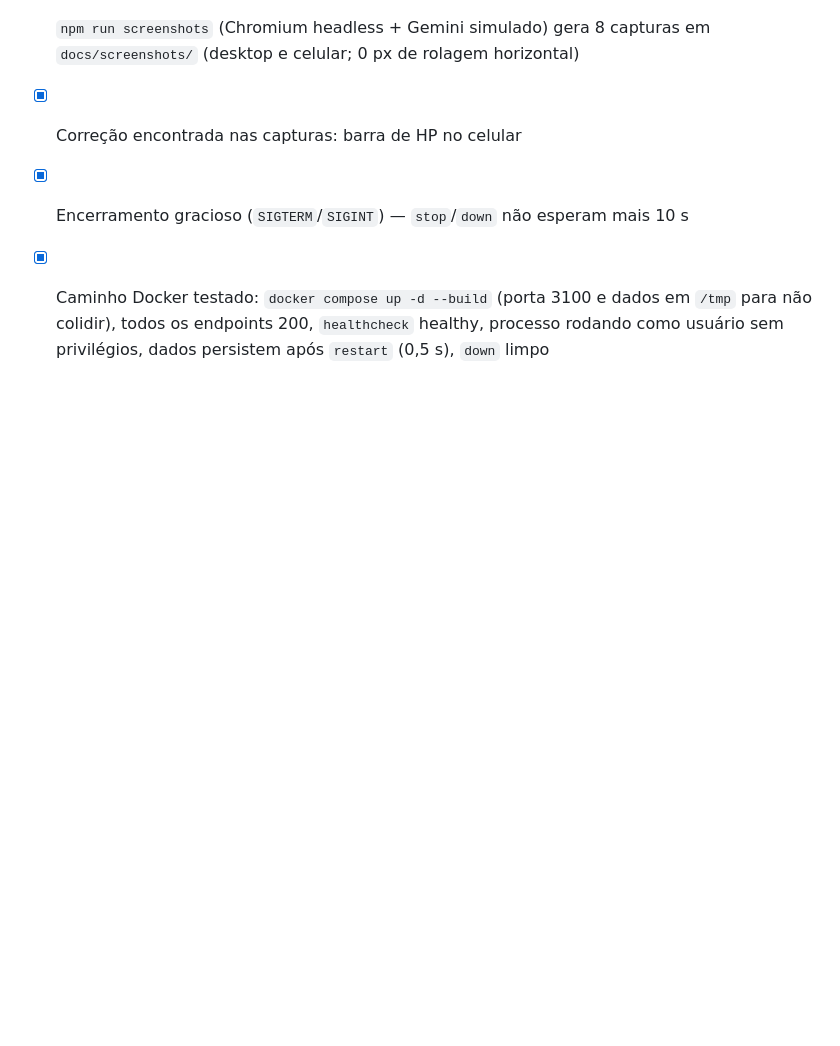
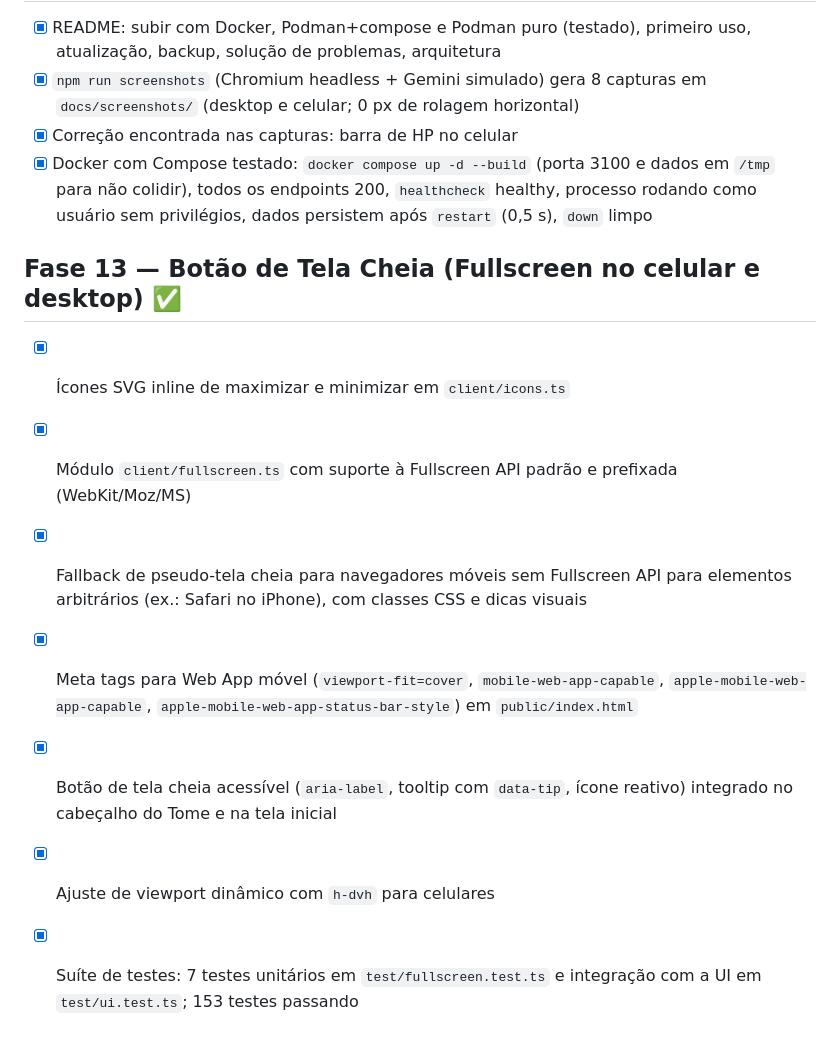
Before and after one commit to alghostzx/Chronicler-Engine, a Markdown page: TASKS.md, the part around the change. Rendered like a GitHub page; blank space fills up the shorter version.

```diff
--- a/TASKS.md
+++ b/TASKS.md
@@ -103,5 +103,13 @@ Plano completo: ver seção 11 do [design document](chronicler_engine_design_doc
 - [x] README: subir com Docker, Podman+compose e Podman puro (testado), primeiro uso, atualização, backup, solução de problemas, arquitetura
 - [x] `npm run screenshots` (Chromium headless + Gemini simulado) gera 8 capturas em `docs/screenshots/` (desktop e celular; 0 px de rolagem horizontal)
 - [x] Correção encontrada nas capturas: barra de HP no celular
-- [x] Encerramento gracioso (`SIGTERM`/`SIGINT`) — `stop`/`down` não esperam mais 10 s
-- [x] Caminho Docker testado: `docker compose up -d --build` (porta 3100 e dados em `/tmp` para não colidir), todos os endpoints 200, `healthcheck` healthy, processo rodando como usuário sem privilégios, dados persistem após `restart` (0,5 s), `down` limpo
+- [x] Docker com Compose testado: `docker compose up -d --build` (porta 3100 e dados em `/tmp` para não colidir), todos os endpoints 200, `healthcheck` healthy, processo rodando como usuário sem privilégios, dados persistem após `restart` (0,5 s), `down` limpo
+
+## Fase 13 — Botão de Tela Cheia (Fullscreen no celular e desktop) ✅
+- [x] Ícones SVG inline de maximizar e minimizar em `client/icons.ts`
+- [x] Módulo `client/fullscreen.ts` com suporte à Fullscreen API padrão e prefixada (WebKit/Moz/MS)
+- [x] Fallback de pseudo-tela cheia para navegadores móveis sem Fullscreen API para elementos arbitrários (ex.: Safari no iPhone), com classes CSS e dicas visuais
+- [x] Meta tags para Web App móvel (`viewport-fit=cover`, `mobile-web-app-capable`, `apple-mobile-web-app-capable`, `apple-mobile-web-app-status-bar-style`) em `public/index.html`
+- [x] Botão de tela cheia acessível (`aria-label`, tooltip com `data-tip`, ícone reativo) integrado no cabeçalho do Tome e na tela inicial
+- [x] Ajuste de viewport dinâmico com `h-dvh` para celulares
+- [x] Suíte de testes: 7 testes unitários em `test/fullscreen.test.ts` e integração com a UI em `test/ui.test.ts`; 153 testes passando
```
Also changed, not shown: README.md (+1 -1 lines), chronicler_engine_design_document.md (+6 -0 lines).
